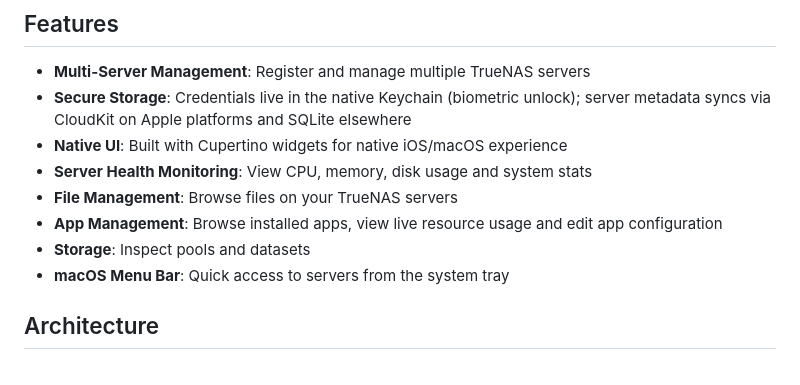
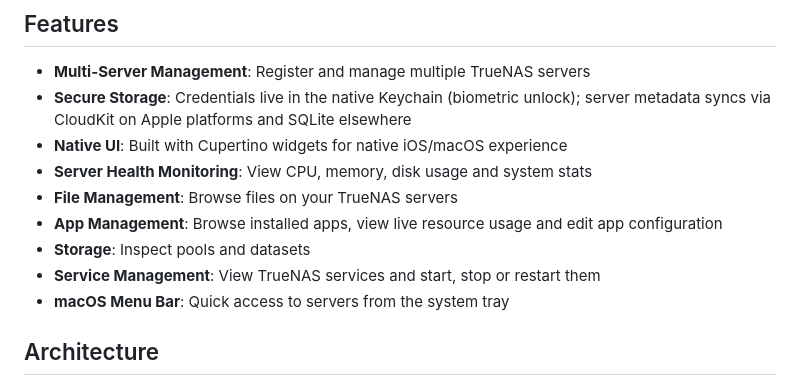
Before and after one commit to cedricziel/trueapp, a Markdown page: README.md, the part around the change. Rendered like a GitHub page.

Commit message:
docs: list service management in the README features

```diff
--- a/README.md
+++ b/README.md
@@ -15,6 +15,7 @@ A Flutter application for managing TrueNAS servers from iOS and macOS devices.
 - **File Management**: Browse files on your TrueNAS servers
 - **App Management**: Browse installed apps, view live resource usage and edit app configuration
 - **Storage**: Inspect pools and datasets
+- **Service Management**: View TrueNAS services and start, stop or restart them
 - **macOS Menu Bar**: Quick access to servers from the system tray
 
 ## Architecture
```
